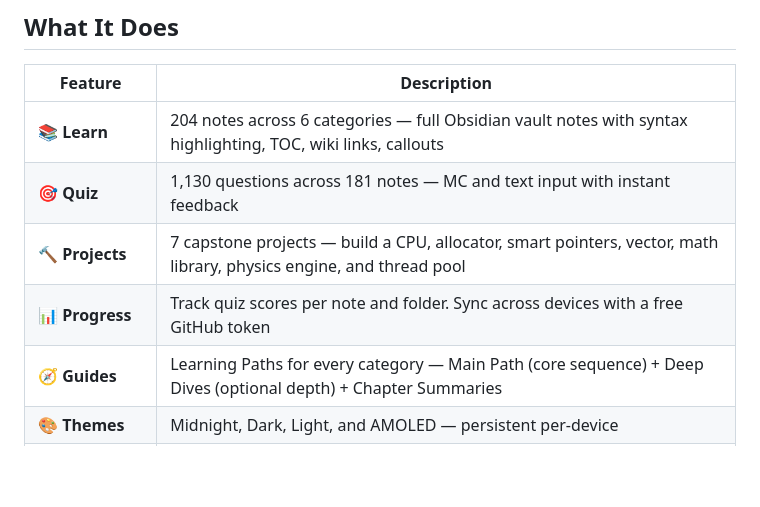
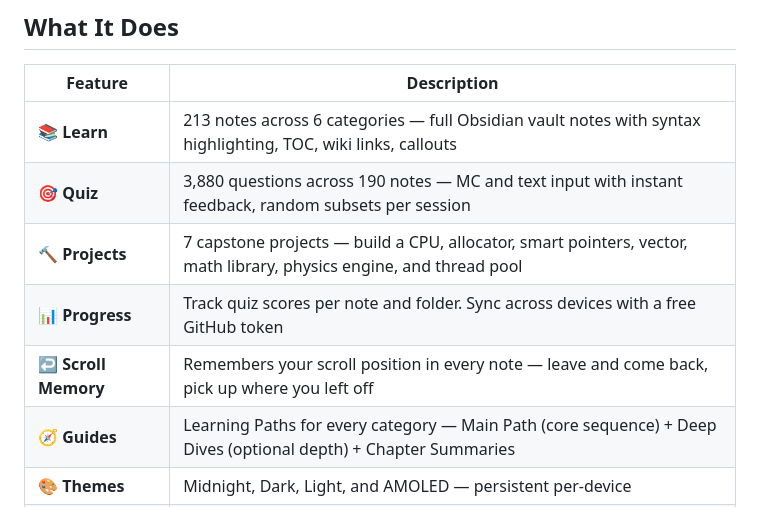
Before and after one commit to MaykEu/DeepVault, a Markdown page: README.md, the part around the change. Rendered like a GitHub page; blank space fills up the shorter version.

Commit message:
docs: update README stats, add scroll tracking + href pitfall to SKILL.md

```diff
--- a/README.md
+++ b/README.md
@@ -25,10 +25,11 @@ Everything stays on your device — no accounts, no servers, no tracking.
 
 | Feature | Description |
 |---|---|
-| 📚 **Learn** | 204 notes across 6 categories — full Obsidian vault notes with syntax highlighting, TOC, wiki links, callouts |
-| 🎯 **Quiz** | 1,130 questions across 181 notes — MC and text input with instant feedback |
+| 📚 **Learn** | 213 notes across 6 categories — full Obsidian vault notes with syntax highlighting, TOC, wiki links, callouts |
+| 🎯 **Quiz** | 3,880 questions across 190 notes — MC and text input with instant feedback, random subsets per session |
 | 🔨 **Projects** | 7 capstone projects — build a CPU, allocator, smart pointers, vector, math library, physics engine, and thread pool |
 | 📊 **Progress** | Track quiz scores per note and folder. Sync across devices with a free GitHub token |
+| ↩️ **Scroll Memory** | Remembers your scroll position in every note — leave and come back, pick up where you left off |
 | 🧭 **Guides** | Learning Paths for every category — Main Path (core sequence) + Deep Dives (optional depth) + Chapter Summaries |
 | 🎨 **Themes** | Midnight, Dark, Light, and AMOLED — persistent per-device |
 | 🔍 **Search** | Search all notes by title, heading, or content |
```
Also changed, not shown: SKILL.md (+28 -3 lines).
